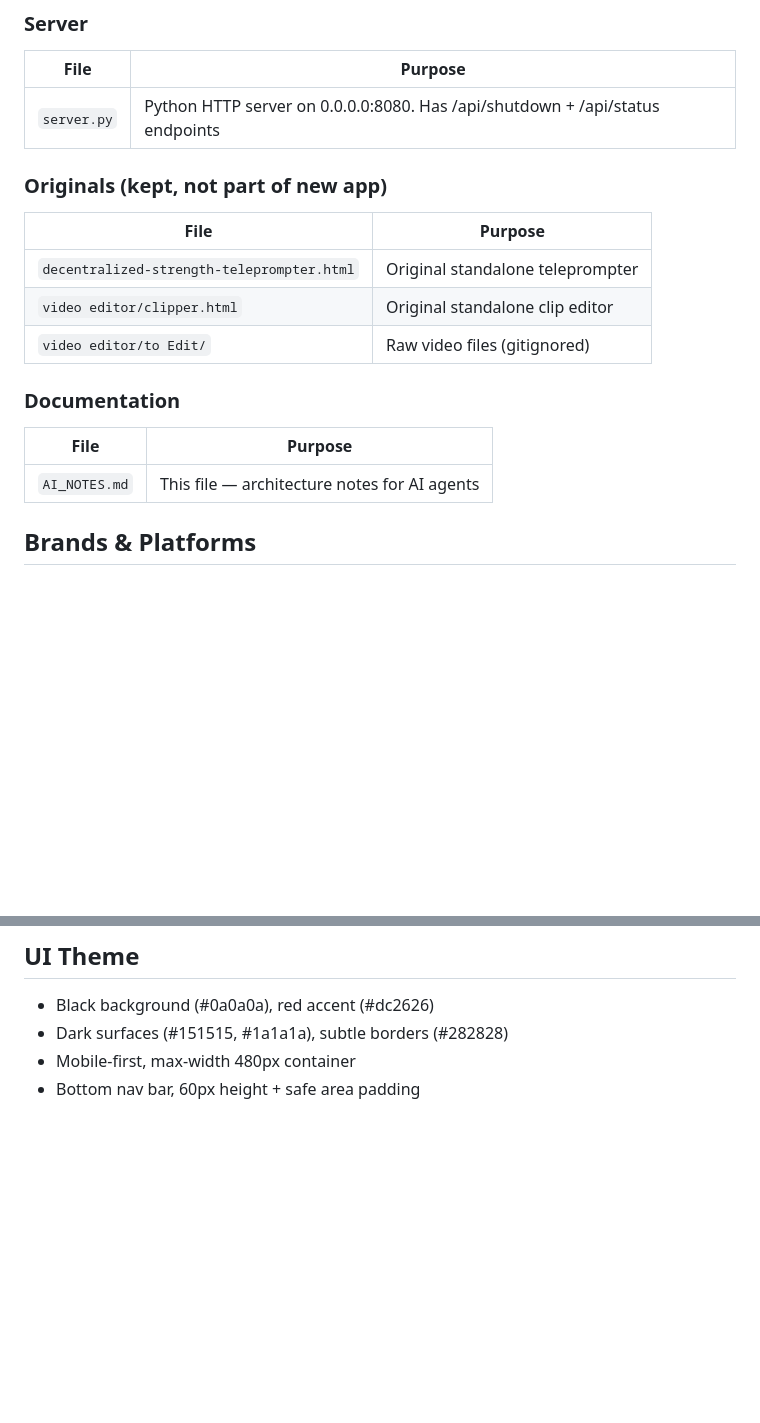
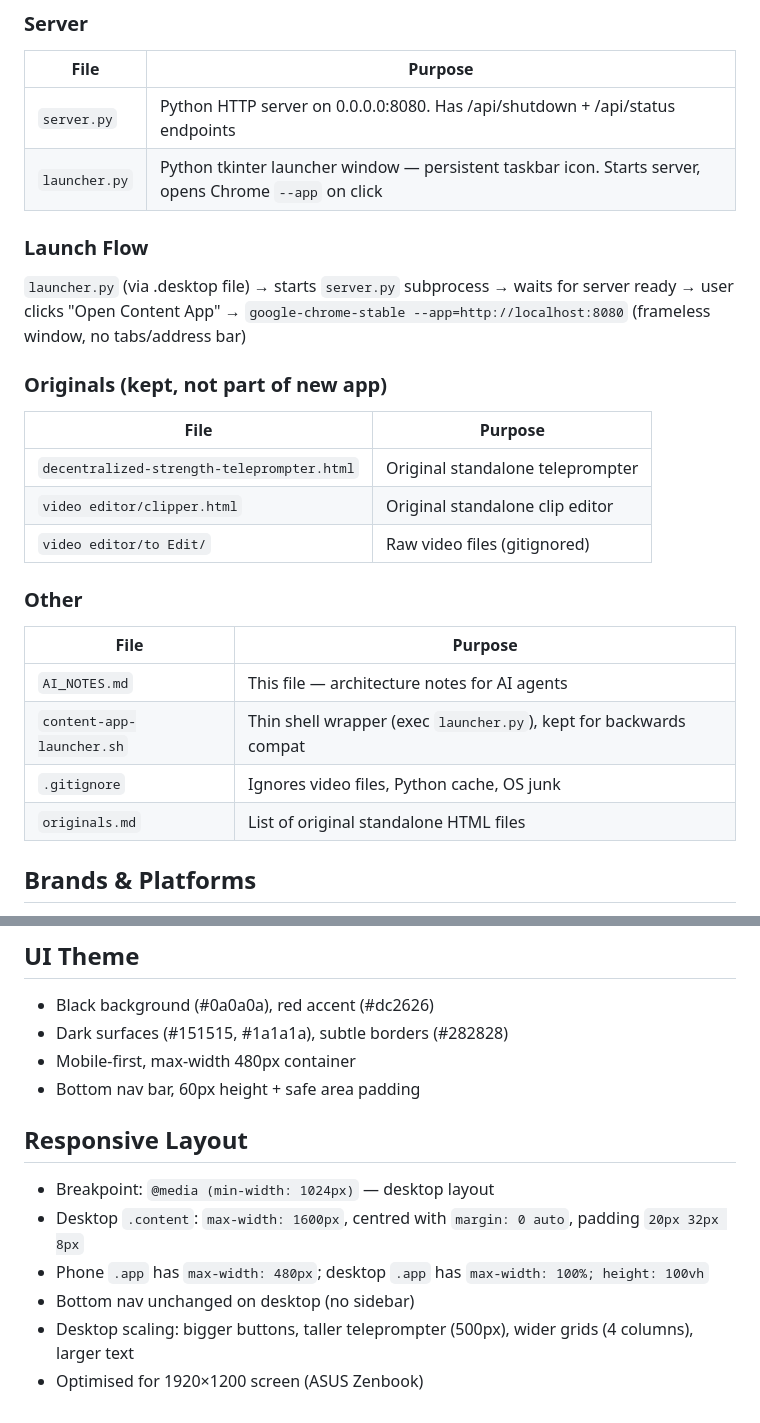
Before and after one commit to ollieadam/content-app, a Markdown page: AI_NOTES.md, 2 parts joined by grey strips. Drawn GitHub-style; blank space fills up the shorter version.

```diff
--- a/AI_NOTES.md
+++ b/AI_NOTES.md
@@ -24,6 +24,10 @@ posts. Runs entirely in the browser (client-side). Local Python server for Tails
 | File | Purpose |
 |------|---------|
 | `server.py` | Python HTTP server on 0.0.0.0:8080. Has /api/shutdown + /api/status endpoints |
+| `launcher.py` | Python tkinter launcher window — persistent taskbar icon. Starts server, opens Chrome `--app` on click |
+
+### Launch Flow
+`launcher.py` (via .desktop file) → starts `server.py` subprocess → waits for server ready → user clicks "Open Content App" → `google-chrome-stable --app=http://localhost:8080` (frameless window, no tabs/address bar)
 
 ### Originals (kept, not part of new app)
 | File | Purpose |
@@ -32,10 +36,13 @@ posts. Runs entirely in the browser (client-side). Local Python server for Tails
 | `video editor/clipper.html` | Original standalone clip editor |
 | `video editor/to Edit/` | Raw video files (gitignored) |
 
-### Documentation
+### Other
 | File | Purpose |
 |------|---------|
 | `AI_NOTES.md` | This file — architecture notes for AI agents |
+| `content-app-launcher.sh` | Thin shell wrapper (exec `launcher.py`), kept for backwards compat |
+| `.gitignore` | Ignores video files, Python cache, OS junk |
+| `originals.md` | List of original standalone HTML files |
 
 ## Brands & Platforms
 
@@ -220,3 +256,11 @@ Social post composer:
 - Dark surfaces (#151515, #1a1a1a), subtle borders (#282828)
 - Mobile-first, max-width 480px container
 - Bottom nav bar, 60px height + safe area padding
+
+## Responsive Layout
+- Breakpoint: `@media (min-width: 1024px)` — desktop layout
+- Desktop `.content`: `max-width: 1600px`, centred with `margin: 0 auto`, padding `20px 32px 8px`
+- Phone `.app` has `max-width: 480px`; desktop `.app` has `max-width: 100%; height: 100vh`
+- Bottom nav unchanged on desktop (no sidebar)
+- Desktop scaling: bigger buttons, taller teleprompter (500px), wider grids (4 columns), larger text
+- Optimised for 1920×1200 screen (ASUS Zenbook)
```
Also changed, not shown: other parts of AI_NOTES.md (+38 -9 lines).
